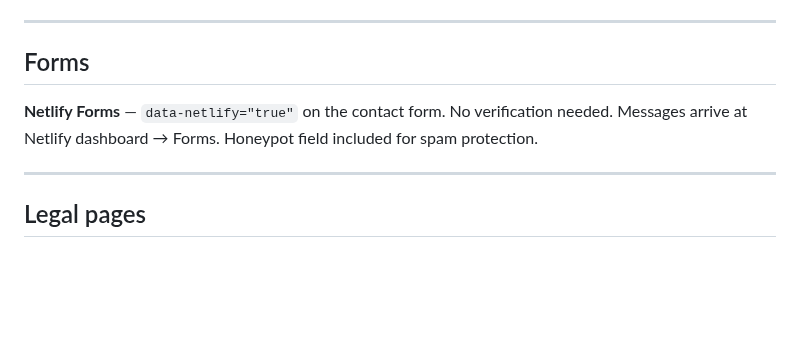
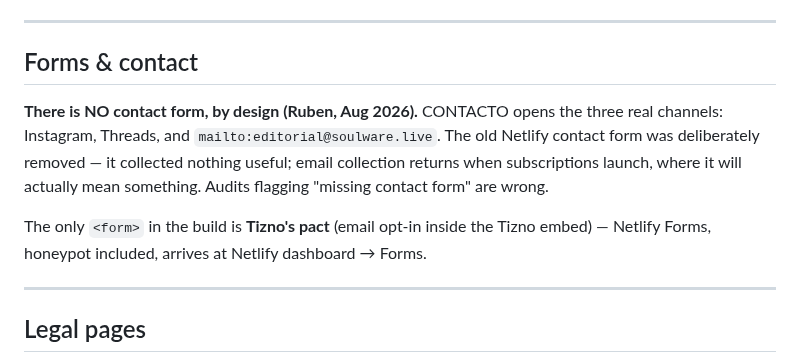
Before and after one commit to GoldsmitH2097/el-umbral, a Markdown page: CLAUDE.md, the part around the change. GitHub-like rendering; blank space fills up the shorter version.

Commit message:
docs: CLAUDE.md deja de prometer un formulario de contacto que se elimino a proposito
CONTACTO abre los tres canales reales (IG, Threads, mailto). El form de
Netlify se retiro deliberadamente: la recogida de emails vuelve con las
suscripciones, donde tendra sentido. El unico form del build es el pacto de
Tizno. El audit de GPT tropezo exactamente con esta linea desfasada.

Co-Authored-By: Claude Fable 5 <noreply@anthropic.com>

```diff
--- a/CLAUDE.md
+++ b/CLAUDE.md
@@ -174,11 +174,17 @@ To add a relato to La Corte: add entry to `relatos[]` array in StateManager.js.
 
 ---
 
-## Forms
+## Forms & contact
 
-**Netlify Forms** — `data-netlify="true"` on the contact form.
-No verification needed. Messages arrive at Netlify dashboard → Forms.
-Honeypot field included for spam protection.
+**There is NO contact form, by design (Ruben, Aug 2026).** CONTACTO opens the
+three real channels: Instagram, Threads, and `mailto:editorial@soulware.live`.
+The old Netlify contact form was deliberately removed — it collected nothing
+useful; email collection returns when subscriptions launch, where it will
+actually mean something. Audits flagging "missing contact form" are wrong.
+
+The only `<form>` in the build is **Tizno's pact** (email opt-in inside the
+Tizno embed) — Netlify Forms, honeypot included, arrives at Netlify
+dashboard → Forms.
 
 ---
 
```
